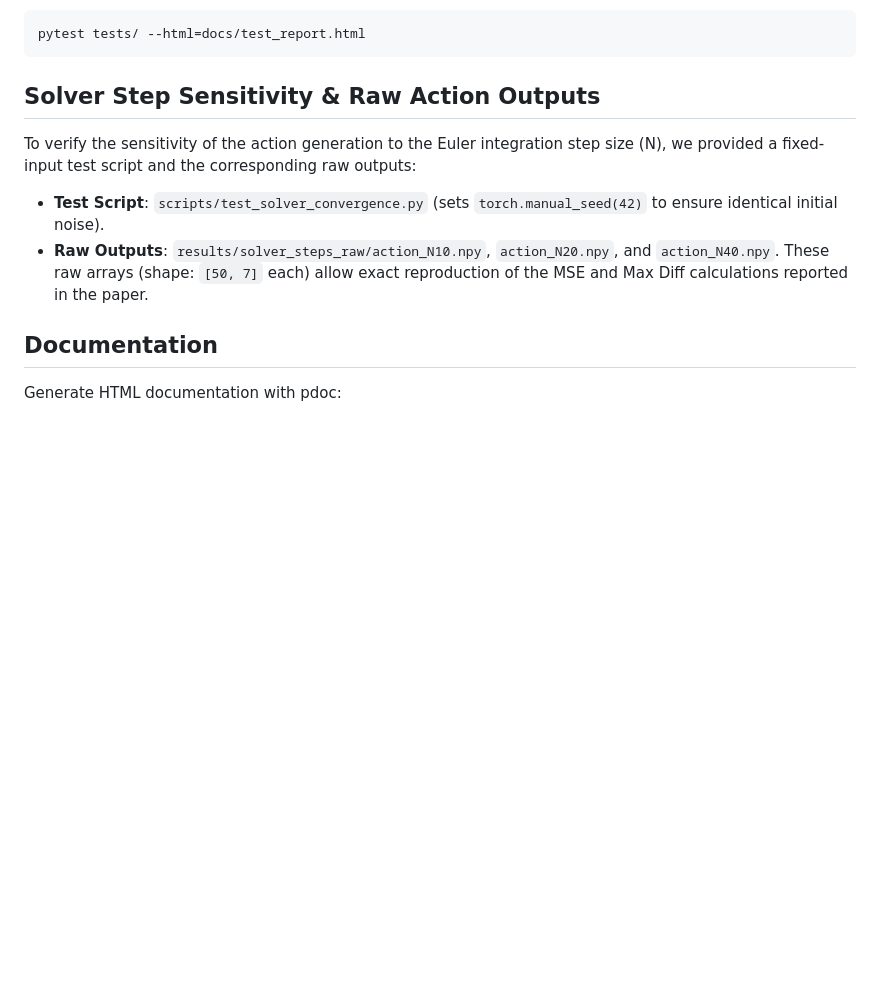
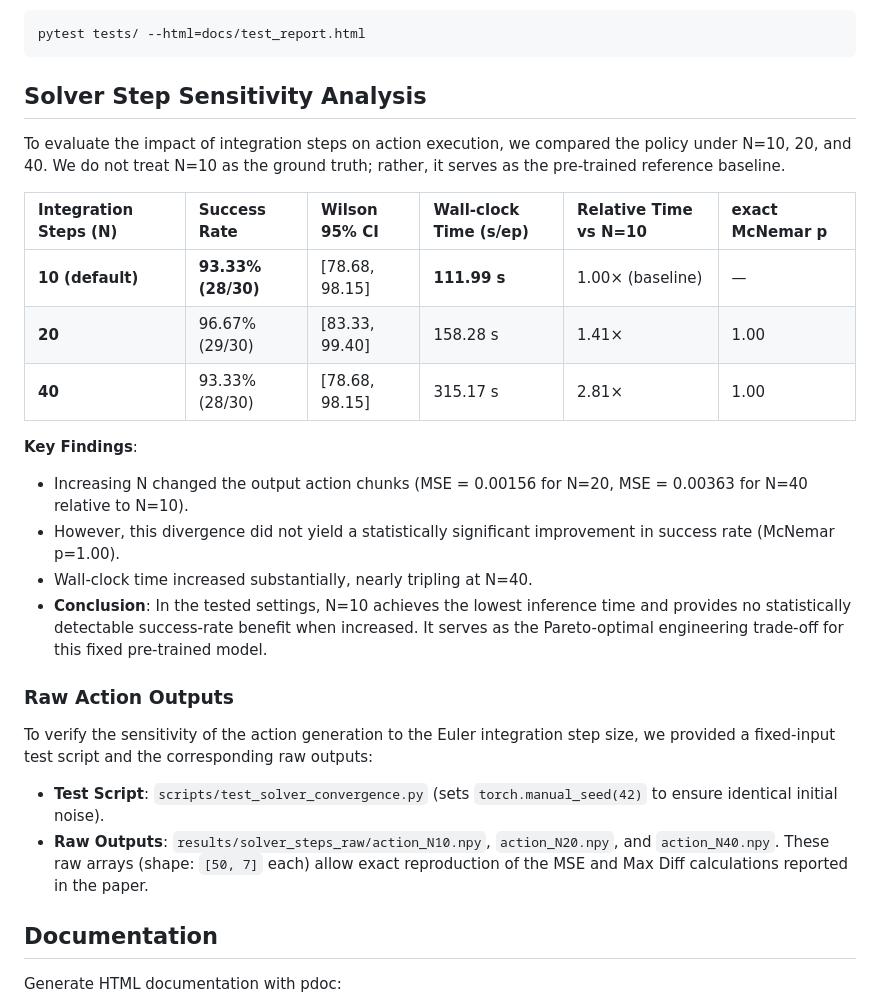
Before and after one commit to 99elvira/MMA3001-VLA-Ablation, a Markdown page: README.md, the part around one of its changes. GitHub-like rendering; blank space fills up the shorter version.

````diff
--- a/README.md
+++ b/README.md
@@ -154,12 +149,28 @@ Generate an HTML test report:
 ```
 pytest tests/ --html=docs/test_report.html
 ```
-## Solver Step Sensitivity & Raw Action Outputs
-To verify the sensitivity of the action generation to the Euler integration step size (N), we provided a fixed-input test script and the corresponding raw outputs:
+## Solver Step Sensitivity Analysis
+
+To evaluate the impact of integration steps on action execution, we compared the policy under N=10, 20, and 40. We do not treat N=10 as the ground truth; rather, it serves as the pre-trained reference baseline.
+
+| Integration Steps (N) | Success Rate | Wilson 95% CI | Wall-clock Time (s/ep) | Relative Time vs N=10 | exact McNemar p |
+| :--- | :--- | :--- | :--- | :--- | :--- |
+| **10 (default)** | **93.33% (28/30)** | [78.68, 98.15] | **111.99 s** | 1.00× (baseline) | — |
+| **20** | 96.67% (29/30) | [83.33, 99.40] | 158.28 s | 1.41× | 1.00 |
+| **40** | 93.33% (28/30) | [78.68, 98.15] | 315.17 s | 2.81× | 1.00 |
+
+**Key Findings**:
+- Increasing N changed the output action chunks (MSE = 0.00156 for N=20, MSE = 0.00363 for N=40 relative to N=10).
+- However, this divergence did not yield a statistically significant improvement in success rate (McNemar p=1.00).
+- Wall-clock time increased substantially, nearly tripling at N=40.
+- **Conclusion**: In the tested settings, N=10 achieves the lowest inference time and provides no statistically detectable success-rate benefit when increased. It serves as the Pareto-optimal engineering trade-off for this fixed pre-trained model.
+
+### Raw Action Outputs
+
+To verify the sensitivity of the action generation to the Euler integration step size, we provided a fixed-input test script and the corresponding raw outputs:
 - **Test Script**: `scripts/test_solver_convergence.py` (sets `torch.manual_seed(42)` to ensure identical initial noise).
 - **Raw Outputs**: `results/solver_steps_raw/action_N10.npy`, `action_N20.npy`, and `action_N40.npy`.
 These raw arrays (shape: `[50, 7]` each) allow exact reproduction of the MSE and Max Diff calculations reported in the paper.
-
 ## Documentation
 
 Generate HTML documentation with pdoc:
````
Also changed, not shown: other parts of README.md (+18 -23 lines).
